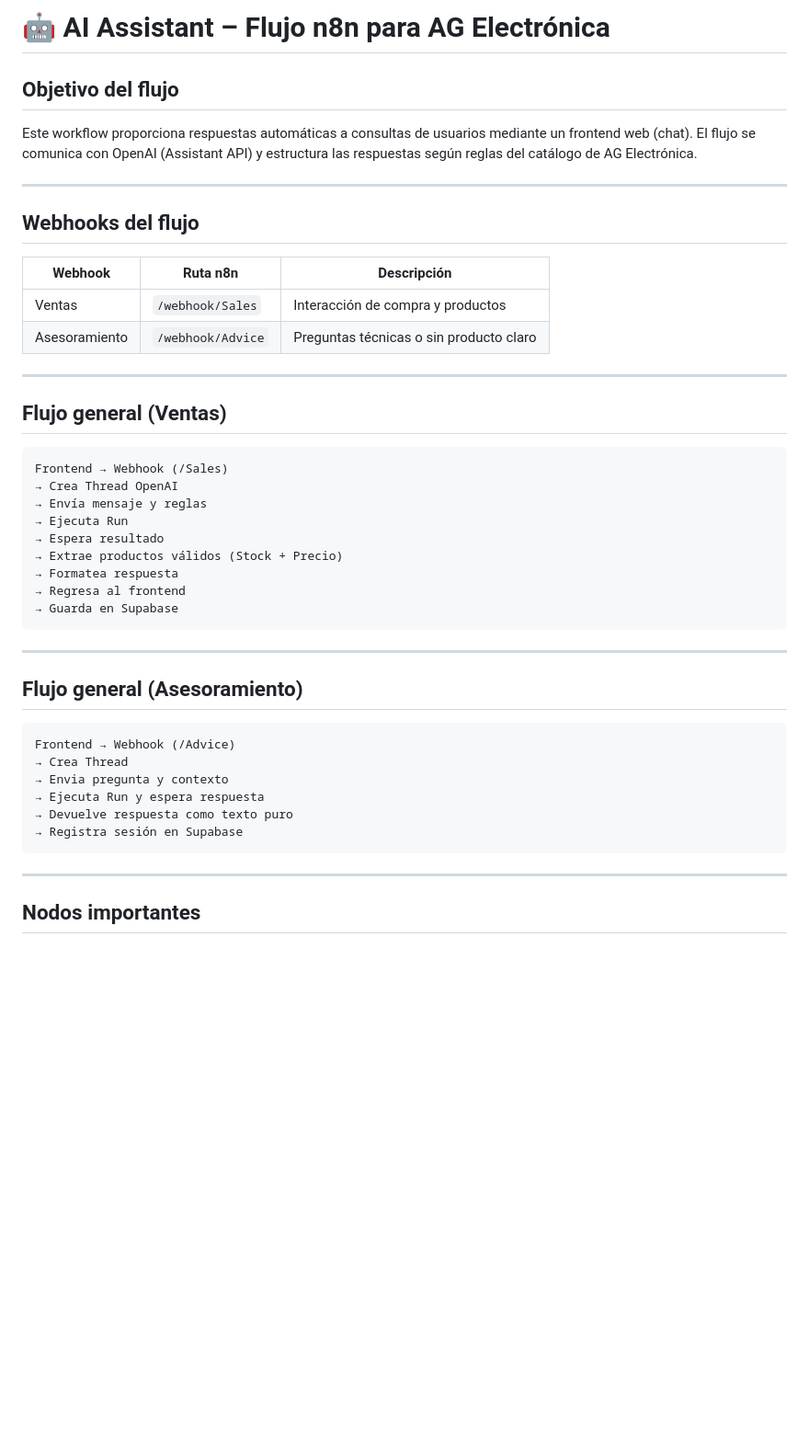
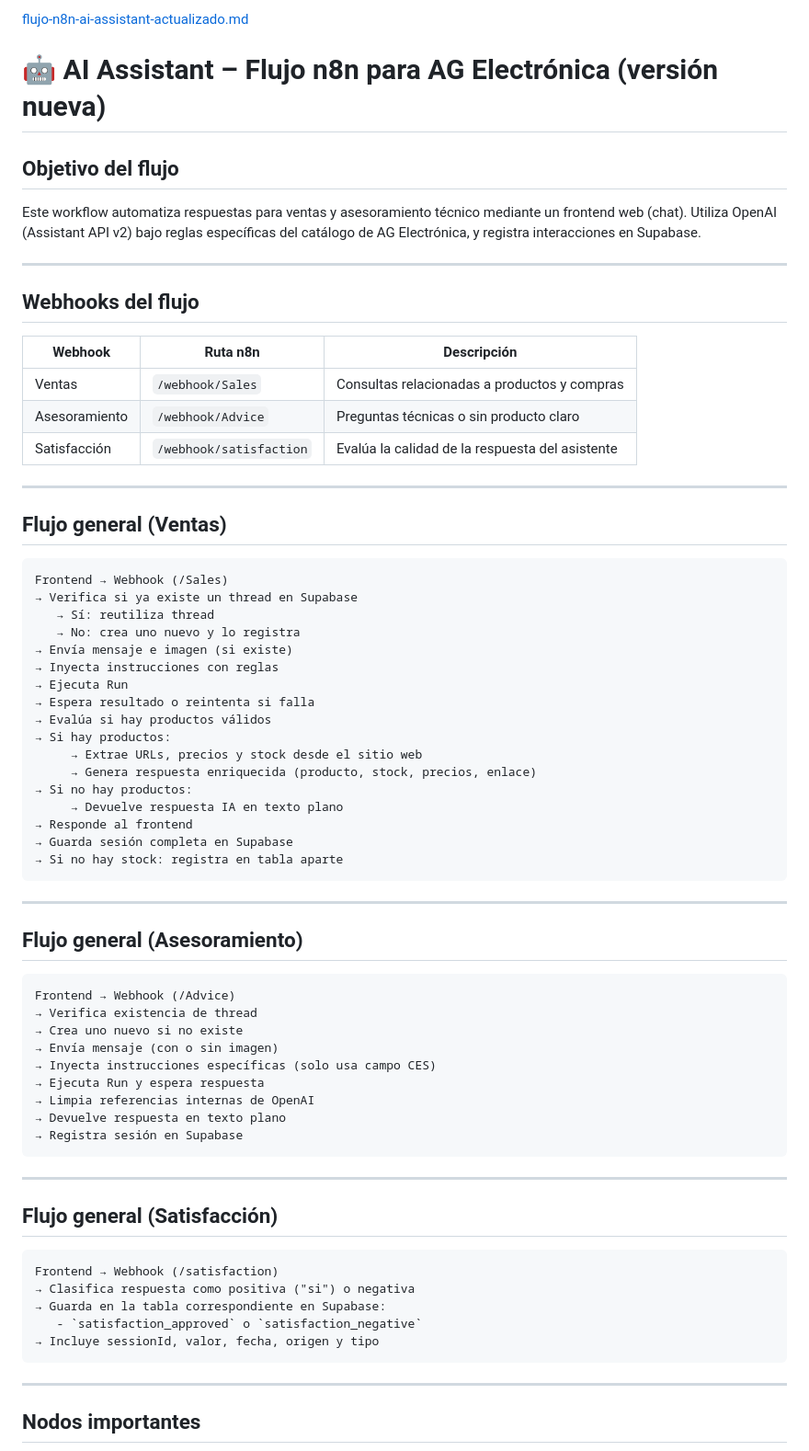
Before and after one commit to xJxphetx/Bot_Assistant, a Markdown page: docs/flujo-n8n-ai-assistant.md, the part around one of its changes. Shown at 92% size. Drawn GitHub-style; blank space fills up the shorter version.

````diff
--- a/docs/flujo-n8n-ai-assistant.md
+++ b/docs/flujo-n8n-ai-assistant.md
@@ -1,8 +1,9 @@
-# 🤖 AI Assistant – Flujo n8n para AG Electrónica
+[flujo-n8n-ai-assistant-actualizado.md](https://github.com/user-attachments/files/21535850/flujo-n8n-ai-assistant-actualizado.md)
+# 🤖 AI Assistant – Flujo n8n para AG Electrónica (versión nueva)
 
 ## Objetivo del flujo
 
-Este workflow proporciona respuestas automáticas a consultas de usuarios mediante un frontend web (chat). El flujo se comunica con OpenAI (Assistant API) y estructura las respuestas según reglas del catálogo de AG Electrónica.
+Este workflow automatiza respuestas para ventas y asesoramiento técnico mediante un frontend web (chat). Utiliza OpenAI (Assistant API v2) bajo reglas específicas del catálogo de AG Electrónica, y registra interacciones en Supabase.
 
 ---
 
@@ -10,8 +11,9 @@ Este workflow proporciona respuestas automáticas a consultas de usuarios median
 
 | Webhook        | Ruta n8n                             | Descripción                             |
 |----------------|--------------------------------------|-----------------------------------------|
-| Ventas         | `/webhook/Sales`                     | Interacción de compra y productos       |
+| Ventas         | `/webhook/Sales`                     | Consultas relacionadas a productos y compras |
 | Asesoramiento  | `/webhook/Advice`                    | Preguntas técnicas o sin producto claro |
+| Satisfacción   | `/webhook/satisfaction`              | Evalúa la calidad de la respuesta del asistente |
 
 ---
 
@@ -19,14 +21,22 @@ Este workflow proporciona respuestas automáticas a consultas de usuarios median
 
 ```text
 Frontend → Webhook (/Sales)
-→ Crea Thread OpenAI
-→ Envía mensaje y reglas
+→ Verifica si ya existe un thread en Supabase
+   → Sí: reutiliza thread
+   → No: crea uno nuevo y lo registra
+→ Envía mensaje e imagen (si existe)
+→ Inyecta instrucciones con reglas
 → Ejecuta Run
-→ Espera resultado
-→ Extrae productos válidos (Stock + Precio)
-→ Formatea respuesta
-→ Regresa al frontend
-→ Guarda en Supabase
+→ Espera resultado o reintenta si falla
+→ Evalúa si hay productos válidos
+→ Si hay productos:
+     → Extrae URLs, precios y stock desde el sitio web
+     → Genera respuesta enriquecida (producto, stock, precios, enlace)
+→ Si no hay productos:
+     → Devuelve respuesta IA en texto plano
+→ Responde al frontend
+→ Guarda sesión completa en Supabase
+→ Si no hay stock: registra en tabla aparte
 ```
 
 ---
@@ -35,11 +45,26 @@ Frontend → Webhook (/Sales)
 
 ```text
 Frontend → Webhook (/Advice)
-→ Crea Thread
-→ Envia pregunta y contexto
+→ Verifica existencia de thread
+→ Crea uno nuevo si no existe
+→ Envía mensaje (con o sin imagen)
+→ Inyecta instrucciones específicas (solo usa campo CES)
 → Ejecuta Run y espera respuesta
-→ Devuelve respuesta como texto puro
+→ Limpia referencias internas de OpenAI
+→ Devuelve respuesta en texto plano
 → Registra sesión en Supabase
+```
+
+---
+
+## Flujo general (Satisfacción)
+
+```text
+Frontend → Webhook (/satisfaction)
+→ Clasifica respuesta como positiva ("si") o negativa
+→ Guarda en la tabla correspondiente en Supabase:
+   - `satisfaction_approved` o `satisfaction_negative`
+→ Incluye sessionId, valor, fecha, origen y tipo
 ```
 
 ---
````
Also changed, not shown: other parts of docs/flujo-n8n-ai-assistant.md (+60 -33 lines).
